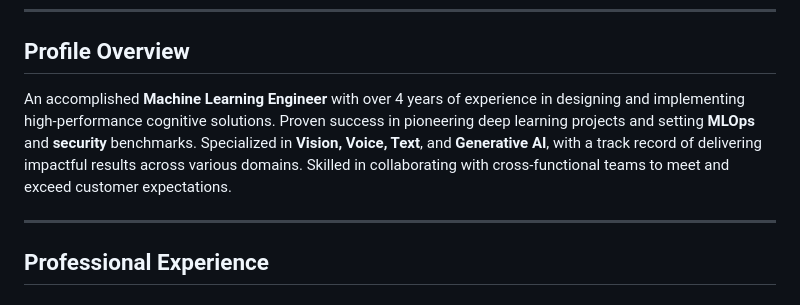
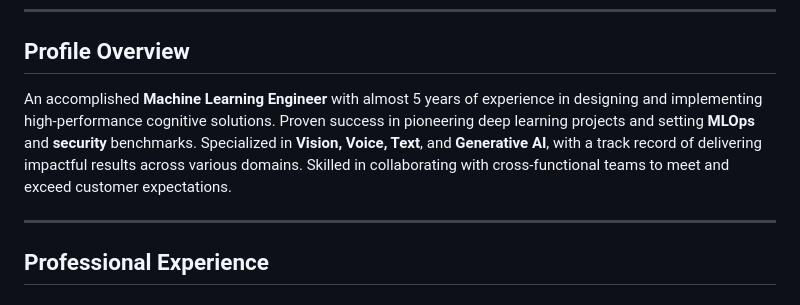
Before and after one commit to eashanchawla/eashanchawla, a Markdown page: resume.md, the part around the change. Drawn GitHub-style.

Commit message:
fix: correct search/replace block in resume.md to match existing content exactly

```diff
--- a/resume.md
+++ b/resume.md
@@ -48,7 +48,7 @@
 
 ## **Profile Overview**
 
-An accomplished **Machine Learning Engineer** with over 4 years of experience in designing and implementing high-performance cognitive solutions. Proven success in pioneering deep learning projects and setting **MLOps** and **security** benchmarks. Specialized in **Vision, Voice, Text**, and **Generative AI**, with a track record of delivering impactful results across various domains. Skilled in collaborating with cross-functional teams to meet and exceed customer expectations.
+An accomplished **Machine Learning Engineer** with almost 5 years of experience in designing and implementing high-performance cognitive solutions. Proven success in pioneering deep learning projects and setting **MLOps** and **security** benchmarks. Specialized in **Vision, Voice, Text**, and **Generative AI**, with a track record of delivering impactful results across various domains. Skilled in collaborating with cross-functional teams to meet and exceed customer expectations.
 
 ---
 
```
